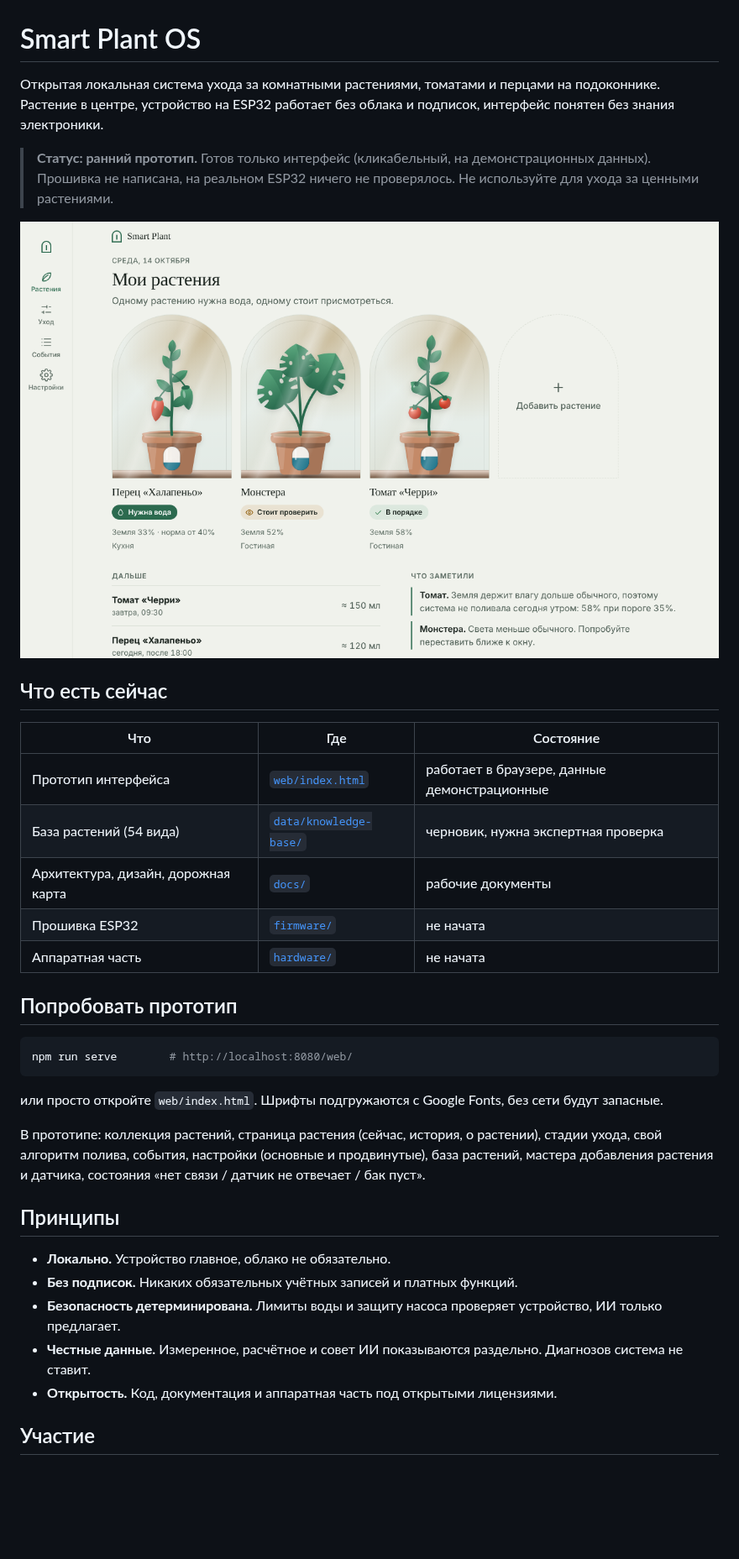
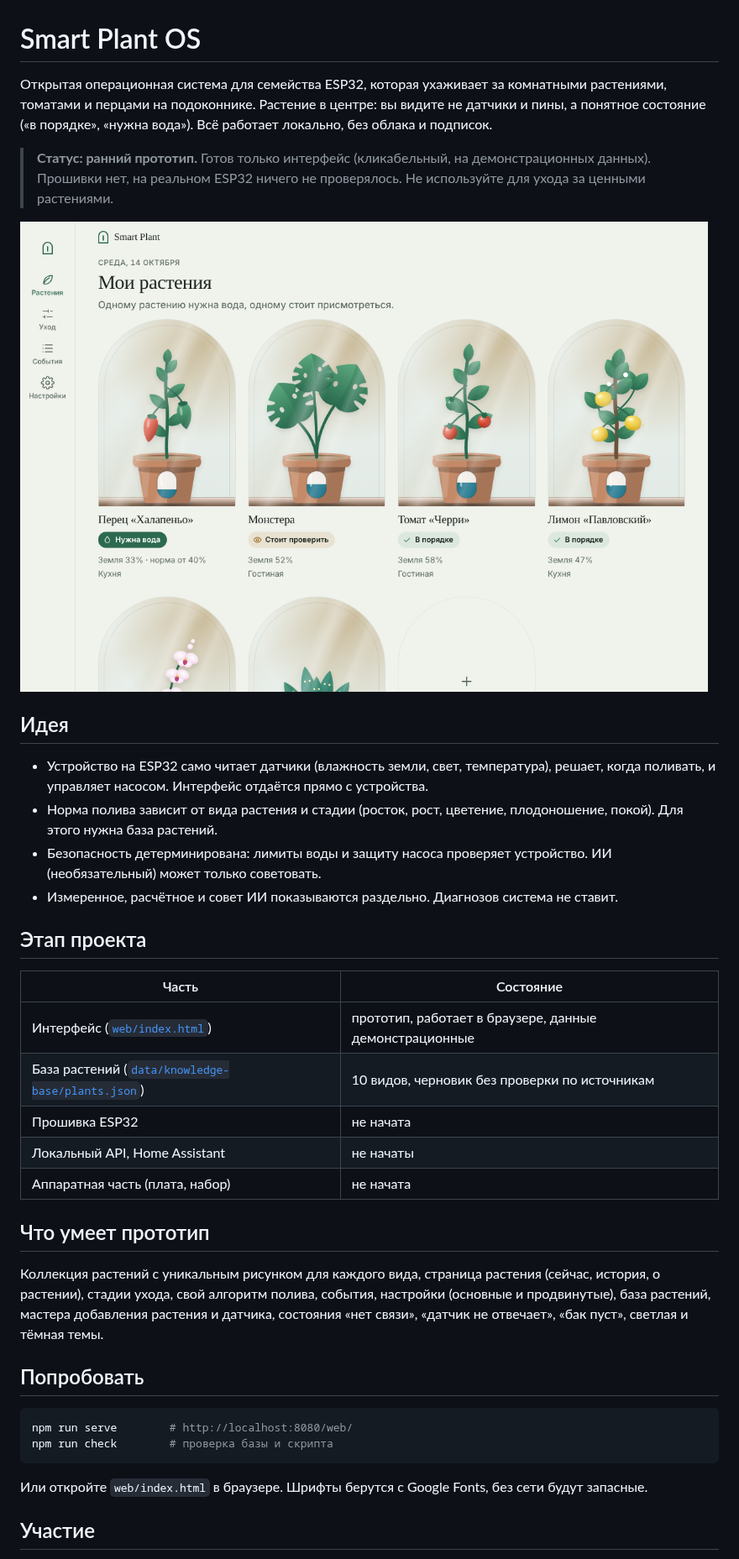
Before and after one commit to Maxim-szh/smart-plant-os, a Markdown page: README.md, the part around one of its changes. Shown at 84% size. GitHub-like rendering; pictures changed too: docs/img/home-desktop.png; blank space fills up the shorter version.

````diff
--- a/README.md
+++ b/README.md
@@ -1,33 +1,34 @@
 # Smart Plant OS
 
-Открытая локальная система ухода за комнатными растениями, томатами и перцами на подоконнике. Растение в центре, устройство на ESP32 работает без облака и подписок, интерфейс понятен без знания электроники.
+Открытая операционная система для семейства ESP32, которая ухаживает за комнатными растениями, томатами и перцами на подоконнике. Растение в центре: вы видите не датчики и пины, а понятное состояние («в порядке», «нужна вода»). Всё работает локально, без облака и подписок.
 
-> **Статус: ранний прототип.** Готов только интерфейс (кликабельный, на демонстрационных данных). Прошивка не написана, на реальном ESP32 ничего не проверялось. Не используйте для ухода за ценными растениями.
+> **Статус: ранний прототип.** Готов только интерфейс (кликабельный, на демонстрационных данных). Прошивки нет, на реальном ESP32 ничего не проверялось. Не используйте для ухода за ценными растениями.
 
 ![Главный экран](docs/img/home-desktop.png)
 
-## Что есть сейчас
-| Что | Где | Состояние |
-|---|---|---|
-| Прототип интерфейса | [`web/index.html`](web/index.html) | работает в браузере, данные демонстрационные |
-| База растений (54 вида) | [`data/knowledge-base/`](data/knowledge-base/) | черновик, нужна экспертная проверка |
-| Архитектура, дизайн, дорожная карта | [`docs/`](docs/) | рабочие документы |
-| Прошивка ESP32 | [`firmware/`](firmware/) | не начата |
-| Аппаратная часть | [`hardware/`](hardware/) | не начата |
+## Идея
+- Устройство на ESP32 само читает датчики (влажность земли, свет, температура), решает, когда поливать, и управляет насосом. Интерфейс отдаётся прямо с устройства.
+- Норма полива зависит от вида растения и стадии (росток, рост, цветение, плодоношение, покой). Для этого нужна база растений.
+- Безопасность детерминирована: лимиты воды и защиту насоса проверяет устройство. ИИ (необязательный) может только советовать.
+- Измеренное, расчётное и совет ИИ показываются раздельно. Диагнозов система не ставит.
 
-## Попробовать прототип
+## Этап проекта
+| Часть | Состояние |
+|---|---|
+| Интерфейс ([`web/index.html`](web/index.html)) | прототип, работает в браузере, данные демонстрационные |
+| База растений ([`data/knowledge-base/plants.json`](data/knowledge-base/plants.json)) | 10 видов, черновик без проверки по источникам |
+| Прошивка ESP32 | не начата |
+| Локальный API, Home Assistant | не начаты |
+| Аппаратная часть (плата, набор) | не начата |
+
+## Что умеет прототип
+Коллекция растений с уникальным рисунком для каждого вида, страница растения (сейчас, история, о растении), стадии ухода, свой алгоритм полива, события, настройки (основные и продвинутые), база растений, мастера добавления растения и датчика, состояния «нет связи», «датчик не отвечает», «бак пуст», светлая и тёмная темы.
+
+## Попробовать
 ```bash
 npm run serve        # http://localhost:8080/web/
+npm run check        # проверка базы и скрипта
 ```
-или просто откройте `web/index.html`. Шрифты подгружаются с Google Fonts, без сети будут запасные.
-
-В прототипе: коллекция растений, страница растения (сейчас, история, о растении), стадии ухода, свой алгоритм полива, события, настройки (основные и продвинутые), база растений, мастера добавления растения и датчика, состояния «нет связи / датчик не отвечает / бак пуст».
-
-## Принципы
-- **Локально.** Устройство главное, облако не обязательно.
-- **Без подписок.** Никаких обязательных учётных записей и платных функций.
-- **Безопасность детерминирована.** Лимиты воды и защиту насоса проверяет устройство, ИИ только предлагает.
-- **Честные данные.** Измеренное, расчётное и совет ИИ показываются раздельно. Диагнозов система не ставит.
-- **Открытость.** Код, документация и аппаратная часть под открытыми лицензиями.
+Или откройте `web/index.html` в браузере. Шрифты берутся с Google Fonts, без сети будут запасные.
 
 ## Участие
````
Also changed, not shown: other parts of README.md (+2 -5 lines), .github/ISSUE_TEMPLATE/bug.md (deleted, +0 -12 lines), .github/ISSUE_TEMPLATE/plant-data.md (deleted, +0 -10 lines), .github/pull_request_template.md (deleted, +0 -8 lines), CODE_OF_CONDUCT.md (deleted, +0 -3 lines), CONTRIBUTING.md (deleted, +0 -26 lines), SECURITY.md (deleted, +0 -7 lines), data/knowledge-base/README.md (deleted, +0 -26 lines), docs/ARCHITECTURE.md (deleted, +0 -34 lines), docs/DESIGN.md (deleted, +0 -25 lines), docs/KNOWLEDGE_BASE.md (deleted, +0 -24 lines), docs/LICENSING.md (deleted, +0 -14 lines), firmware/README.md (deleted, +0 -7 lines), hardware/README.md (deleted, +0 -3 lines), 2 more files, 2 other files.
